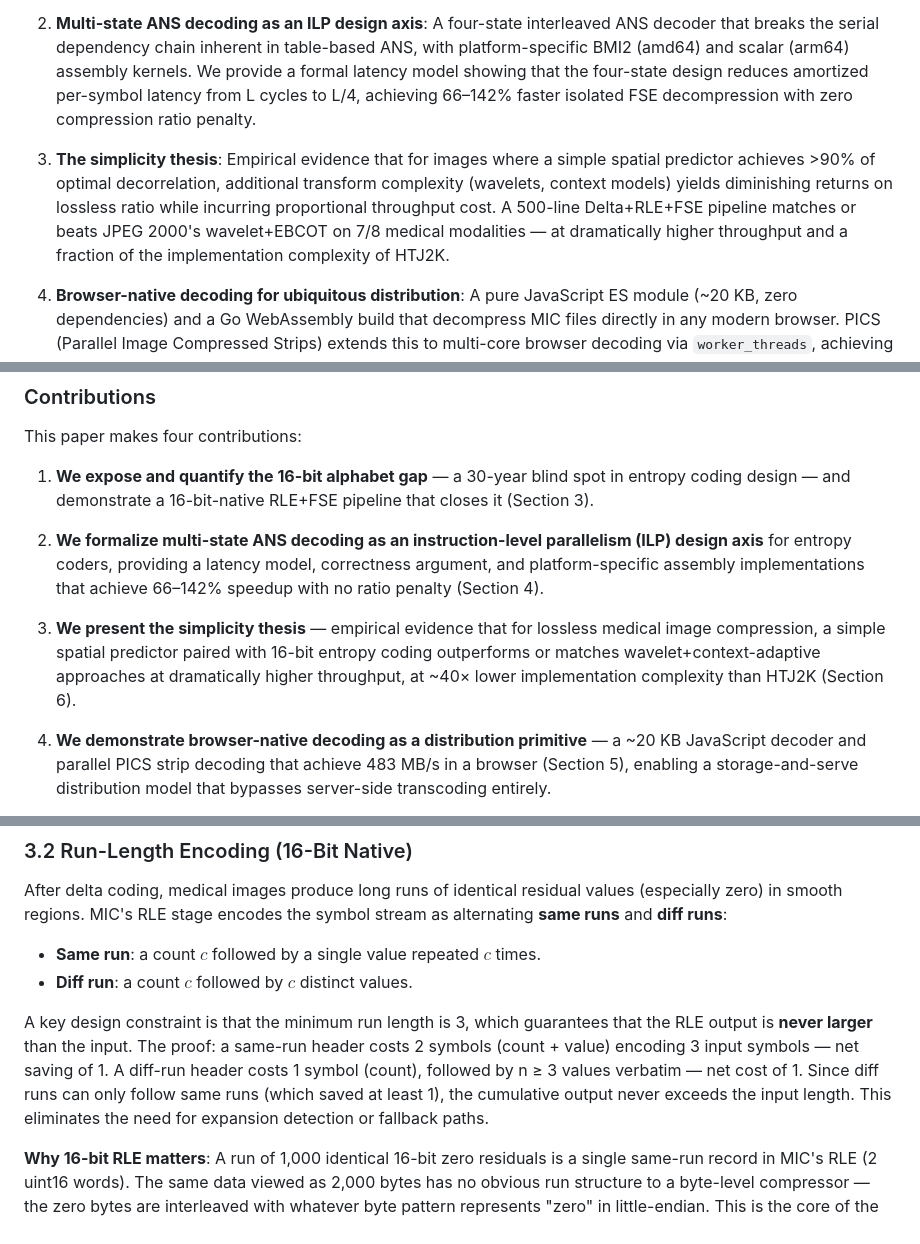
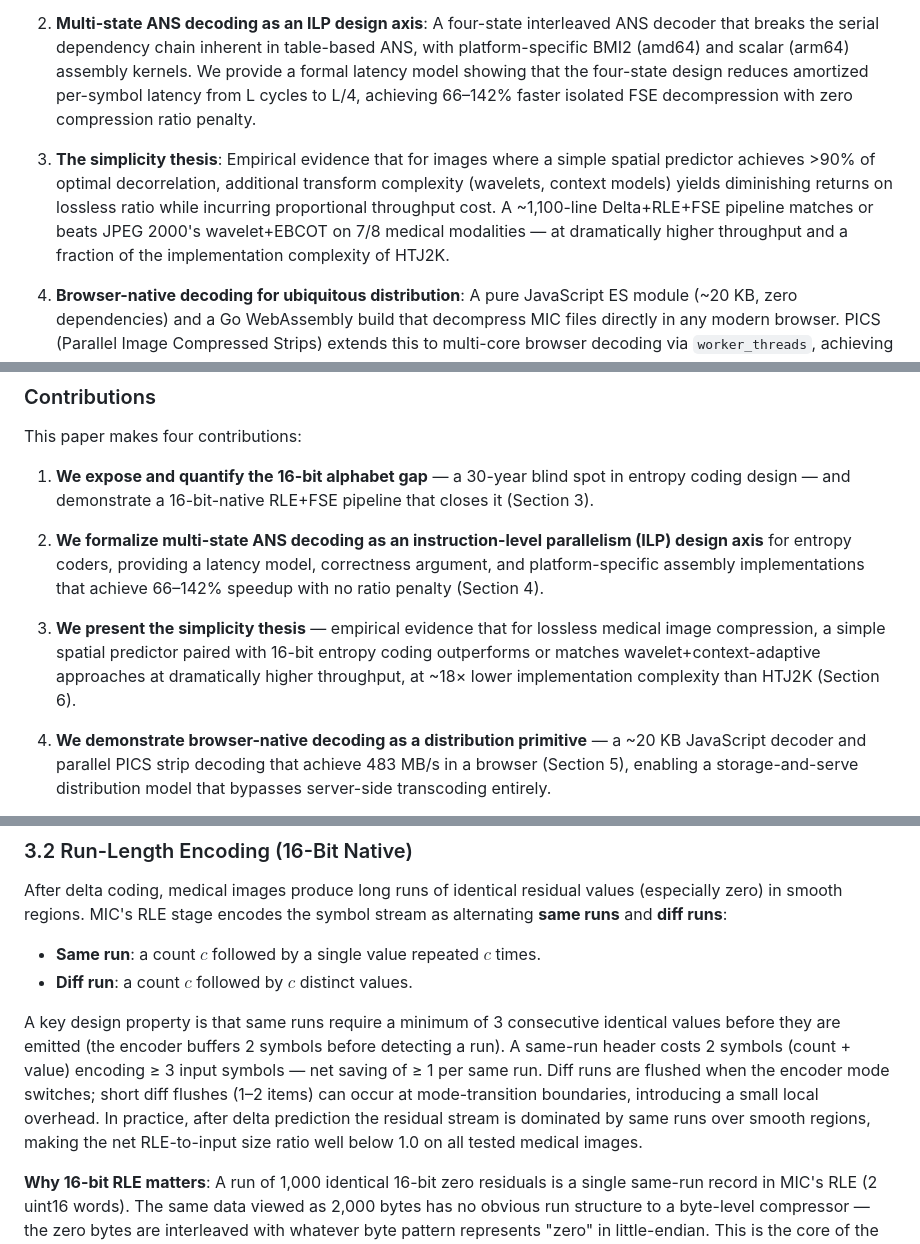
Before and after one commit to pappuks/medical-image-codec, a Markdown page: paper/mic-paper-v2.md, 3 parts joined by grey strips. GitHub-like rendering.

```diff
--- a/paper/mic-paper-v2.md
+++ b/paper/mic-paper-v2.md
@@ -16,7 +16,7 @@ We present MIC (Medical Image Codec), a lossless codec that addresses this gap w
 
 2. **Multi-state ANS decoding as an ILP design axis**: A four-state interleaved ANS decoder that breaks the serial dependency chain inherent in table-based ANS, with platform-specific BMI2 (amd64) and scalar (arm64) assembly kernels. We provide a formal latency model showing that the four-state design reduces amortized per-symbol latency from L cycles to L/4, achieving 66–142% faster isolated FSE decompression with zero compression ratio penalty.
 
-3. **The simplicity thesis**: Empirical evidence that for images where a simple spatial predictor achieves >90% of optimal decorrelation, additional transform complexity (wavelets, context models) yields diminishing returns on lossless ratio while incurring proportional throughput cost. A 500-line Delta+RLE+FSE pipeline matches or beats JPEG 2000's wavelet+EBCOT on 7/8 medical modalities — at dramatically higher throughput and a fraction of the implementation complexity of HTJ2K.
+3. **The simplicity thesis**: Empirical evidence that for images where a simple spatial predictor achieves >90% of optimal decorrelation, additional transform complexity (wavelets, context models) yields diminishing returns on lossless ratio while incurring proportional throughput cost. A ~1,100-line Delta+RLE+FSE pipeline matches or beats JPEG 2000's wavelet+EBCOT on 7/8 medical modalities — at dramatically higher throughput and a fraction of the implementation complexity of HTJ2K.
 
 4. **Browser-native decoding for ubiquitous distribution**: A pure JavaScript ES module (~20 KB, zero dependencies) and a Go WebAssembly build that decompress MIC files directly in any modern browser. PICS (Parallel Image Compressed Strips) extends this to multi-core browser decoding via `worker_threads`, achieving up to 483 MB/s on a 12-core workstation browser — making real-time diagnostic viewing of compressed images viable without server-side processing.
 
@@ -51,7 +51,7 @@ This paper makes four contributions:
 
 2. **We formalize multi-state ANS decoding as an instruction-level parallelism (ILP) design axis** for entropy coders, providing a latency model, correctness argument, and platform-specific assembly implementations that achieve 66–142% speedup with no ratio penalty (Section 4).
 
-3. **We present the simplicity thesis** — empirical evidence that for lossless medical image compression, a simple spatial predictor paired with 16-bit entropy coding outperforms or matches wavelet+context-adaptive approaches at dramatically higher throughput, at ~40× lower implementation complexity than HTJ2K (Section 6).
+3. **We present the simplicity thesis** — empirical evidence that for lossless medical image compression, a simple spatial predictor paired with 16-bit entropy coding outperforms or matches wavelet+context-adaptive approaches at dramatically higher throughput, at ~18× lower implementation complexity than HTJ2K (Section 6).
 
 4. **We demonstrate browser-native decoding as a distribution primitive** — a ~20 KB JavaScript decoder and parallel PICS strip decoding that achieve 483 MB/s in a browser (Section 5), enabling a storage-and-serve distribution model that bypasses server-side transcoding entirely.
 
@@ -143,7 +143,7 @@ After delta coding, medical images produce long runs of identical residual value
 - **Same run**: a count $c$ followed by a single value repeated $c$ times.
 - **Diff run**: a count $c$ followed by $c$ distinct values.
 
-A key design constraint is that the minimum run length is 3, which guarantees that the RLE output is **never larger** than the input. The proof: a same-run header costs 2 symbols (count + value) encoding 3 input symbols — net saving of 1. A diff-run header costs 1 symbol (count), followed by n ≥ 3 values verbatim — net cost of 1. Since diff runs can only follow same runs (which saved at least 1), the cumulative output never exceeds the input length. This eliminates the need for expansion detection or fallback paths.
+A key design property is that same runs require a minimum of 3 consecutive identical values before they are emitted (the encoder buffers 2 symbols before detecting a run). A same-run header costs 2 symbols (count + value) encoding ≥ 3 input symbols — net saving of ≥ 1 per same run. Diff runs are flushed when the encoder mode switches; short diff flushes (1–2 items) can occur at mode-transition boundaries, introducing a small local overhead. In practice, after delta prediction the residual stream is dominated by same runs over smooth regions, making the net RLE-to-input size ratio well below 1.0 on all tested medical images.
 
 **Why 16-bit RLE matters**: A run of 1,000 identical 16-bit zero residuals is a single same-run record in MIC's RLE (2 uint16 words). The same data viewed as 2,000 bytes has no obvious run structure to a byte-level compressor — the zero bytes are interleaved with whatever byte pattern represents "zero" in little-endian. This is the core of the 16-bit advantage: word-level structure is invisible at the byte level.
 
```
Also changed, not shown: other parts of paper/mic-paper-v2.md (+10 -10 lines).
